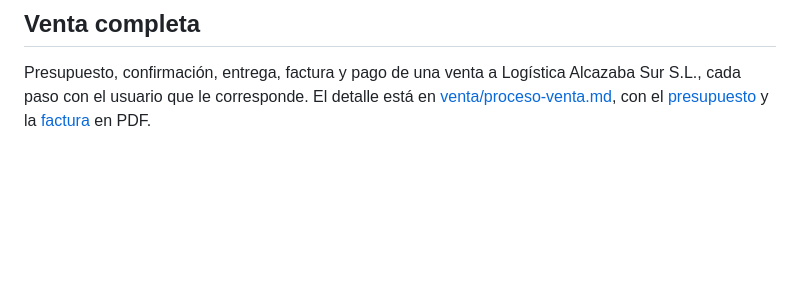
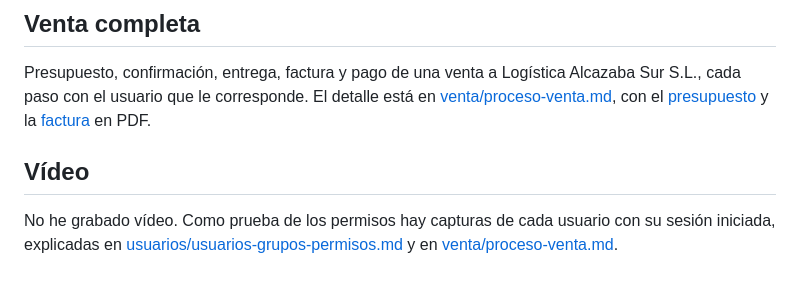
Before and after one commit to JorgeMorenoRivero/sge-ud7-odoo, a Markdown page: README.md, the part around the change. GitHub-like rendering; blank space fills up the shorter version.

```diff
--- a/README.md
+++ b/README.md
@@ -25,3 +25,7 @@ Hay tres usuarios internos con permisos distintos, un grupo propio de la empresa
 ## Venta completa
 
 Presupuesto, confirmación, entrega, factura y pago de una venta a Logística Alcazaba Sur S.L., cada paso con el usuario que le corresponde. El detalle está en [venta/proceso-venta.md](venta/proceso-venta.md), con el [presupuesto](venta/presupuesto.pdf) y la [factura](venta/factura.pdf) en PDF.
+
+## Vídeo
+
+No he grabado vídeo. Como prueba de los permisos hay capturas de cada usuario con su sesión iniciada, explicadas en [usuarios/usuarios-grupos-permisos.md](usuarios/usuarios-grupos-permisos.md) y en [venta/proceso-venta.md](venta/proceso-venta.md).
```
Also changed, not shown: venta/proceso-venta.md (+7 -0 lines), capturas/31-lista-ventas-jorge.png (added), capturas/32-lista-ventas-carlos.png (added).
